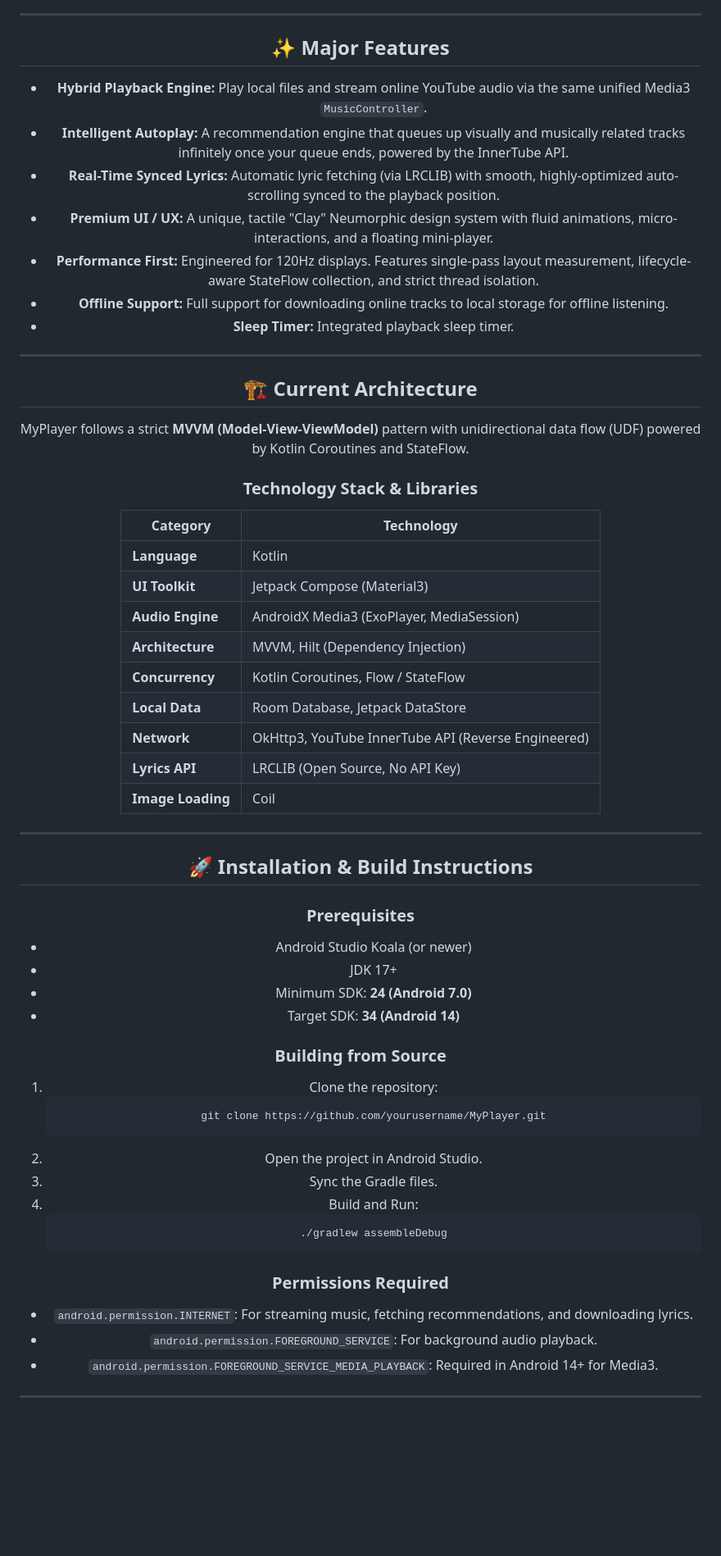
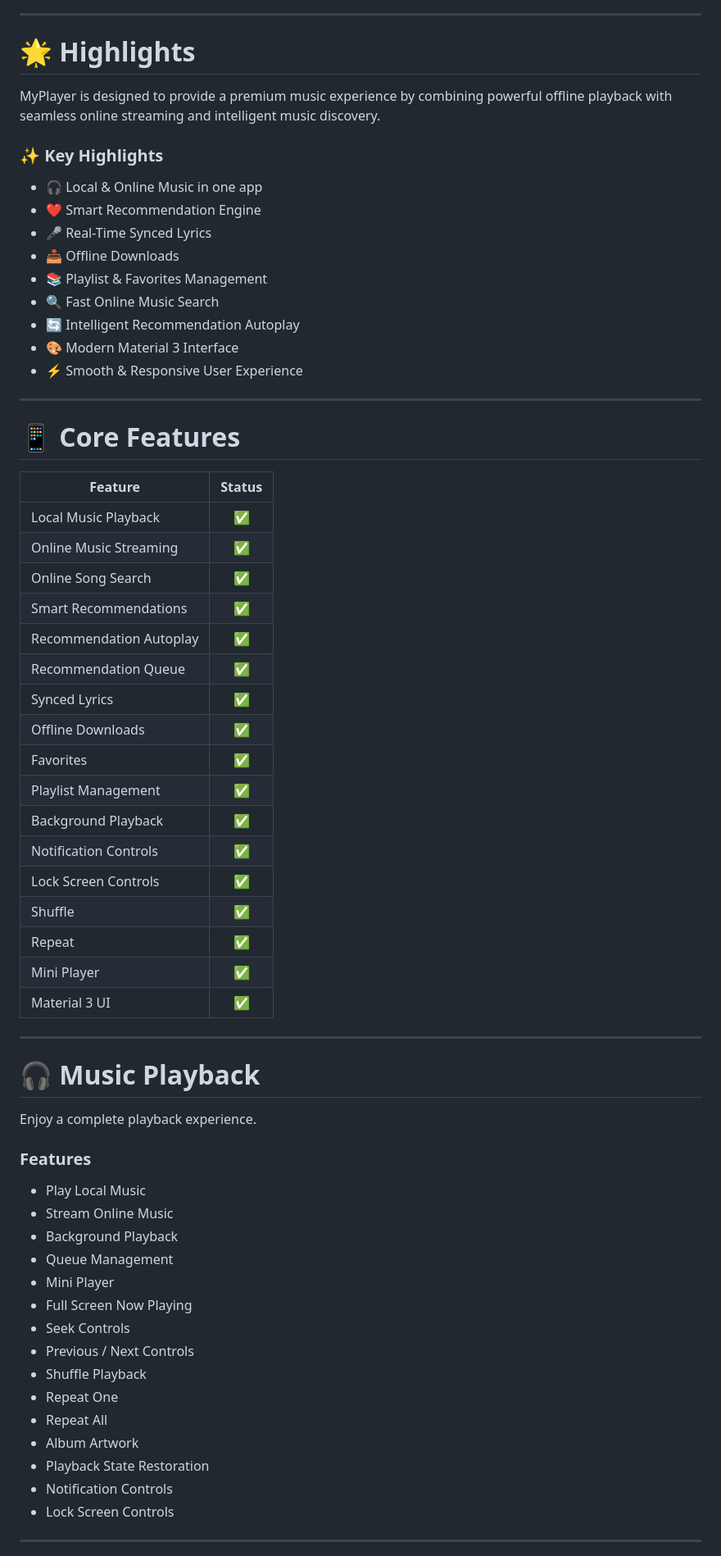
Before and after one commit to Aashutosh2021/MyPlayer, a Markdown page: README.md, the part around one of its changes. Shown at 82% size. Drawn GitHub-style; blank space fills up the shorter version.

````diff
--- a/README.md
+++ b/README.md
@@ -163,65 +22,69 @@ The application is heavily optimized for performance, boasting 120fps scrolling,
 
 ---
 
-## ✨ Major Features
+# 🌟 Highlights
 
-- **Hybrid Playback Engine:** Play local files and stream online YouTube audio via the same unified Media3 `MusicController`.
-- **Intelligent Autoplay:** A recommendation engine that queues up visually and musically related tracks infinitely once your queue ends, powered by the InnerTube API.
-- **Real-Time Synced Lyrics:** Automatic lyric fetching (via LRCLIB) with smooth, highly-optimized auto-scrolling synced to the playback position.
-- **Premium UI / UX:** A unique, tactile "Clay" Neumorphic design system with fluid animations, micro-interactions, and a floating mini-player.
-- **Performance First:** Engineered for 120Hz displays. Features single-pass layout measurement, lifecycle-aware StateFlow collection, and strict thread isolation.
-- **Offline Support:** Full support for downloading online tracks to local storage for offline listening.
-- **Sleep Timer:** Integrated playback sleep timer.
+MyPlayer is designed to provide a premium music experience by combining powerful offline playback with seamless online streaming and intelligent music discovery.
+
+### ✨ Key Highlights
+
+* 🎧 Local & Online Music in one app
+* ❤️ Smart Recommendation Engine
+* 🎤 Real-Time Synced Lyrics
+* 📥 Offline Downloads
+* 📚 Playlist & Favorites Management
+* 🔍 Fast Online Music Search
+* 🔄 Intelligent Recommendation Autoplay
+* 🎨 Modern Material 3 Interface
+* ⚡ Smooth & Responsive User Experience
 
 ---
 
-## 🏗 Current Architecture
+# 📱 Core Features
 
-MyPlayer follows a strict **MVVM (Model-View-ViewModel)** pattern with unidirectional data flow (UDF) powered by Kotlin Coroutines and StateFlow.
-
-### Technology Stack & Libraries
-
-| Category                | Technology                                          |
-| ----------------------- | --------------------------------------------------- |
-| **Language**      | Kotlin                                              |
-| **UI Toolkit**    | Jetpack Compose (Material3)                         |
-| **Audio Engine**  | AndroidX Media3 (ExoPlayer, MediaSession)           |
-| **Architecture**  | MVVM, Hilt (Dependency Injection)                   |
-| **Concurrency**   | Kotlin Coroutines, Flow / StateFlow                 |
-| **Local Data**    | Room Database, Jetpack DataStore                    |
-| **Network**       | OkHttp3, YouTube InnerTube API (Reverse Engineered) |
-| **Lyrics API**    | LRCLIB (Open Source, No API Key)                    |
-| **Image Loading** | Coil                                                |
+| Feature                 | Status |
+| ----------------------- | :----: |
+| Local Music Playback    |    ✅   |
+| Online Music Streaming  |    ✅   |
+| Online Song Search      |    ✅   |
+| Smart Recommendations   |    ✅   |
+| Recommendation Autoplay |    ✅   |
+| Recommendation Queue    |    ✅   |
+| Synced Lyrics           |    ✅   |
+| Offline Downloads       |    ✅   |
+| Favorites               |    ✅   |
+| Playlist Management     |    ✅   |
+| Background Playback     |    ✅   |
+| Notification Controls   |    ✅   |
+| Lock Screen Controls    |    ✅   |
+| Shuffle                 |    ✅   |
+| Repeat                  |    ✅   |
+| Mini Player             |    ✅   |
+| Material 3 UI           |    ✅   |
 
 ---
 
-## 🚀 Installation & Build Instructions
+# 🎧 Music Playback
 
-### Prerequisites
+Enjoy a complete playback experience.
 
-- Android Studio Koala (or newer)
-- JDK 17+
-- Minimum SDK: **24 (Android 7.0)**
-- Target SDK: **34 (Android 14)**
+### Features
 
-### Building from Source
-
-1. Clone the repository:
-   ```bash
-   git clone https://github.com/yourusername/MyPlayer.git
-   ```
-2. Open the project in Android Studio.
-3. Sync the Gradle files.
-4. Build and Run:
-   ```bash
-   ./gradlew assembleDebug
-   ```
-
-### Permissions Required
-
-- `android.permission.INTERNET`: For streaming music, fetching recommendations, and downloading lyrics.
-- `android.permission.FOREGROUND_SERVICE`: For background audio playback.
-- `android.permission.FOREGROUND_SERVICE_MEDIA_PLAYBACK`: Required in Android 14+ for Media3.
+* Play Local Music
+* Stream Online Music
+* Background Playback
+* Queue Management
+* Mini Player
+* Full Screen Now Playing
+* Seek Controls
+* Previous / Next Controls
+* Shuffle Playback
+* Repeat One
+* Repeat All
+* Album Artwork
+* Playback State Restoration
+* Notification Controls
+* Lock Screen Controls
 
 ---
 
````
Also changed, not shown: other parts of README.md (+239 -190 lines).
